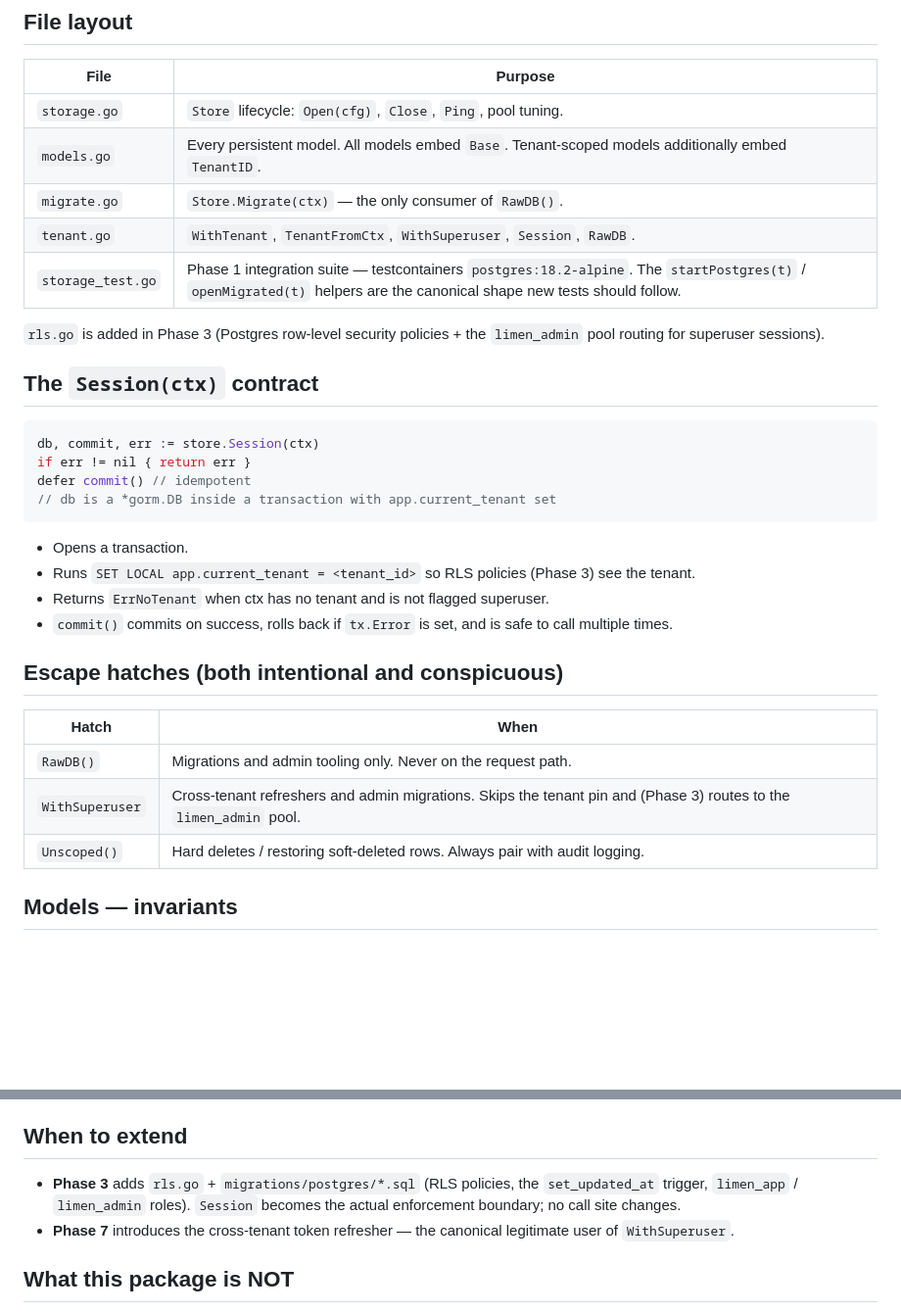
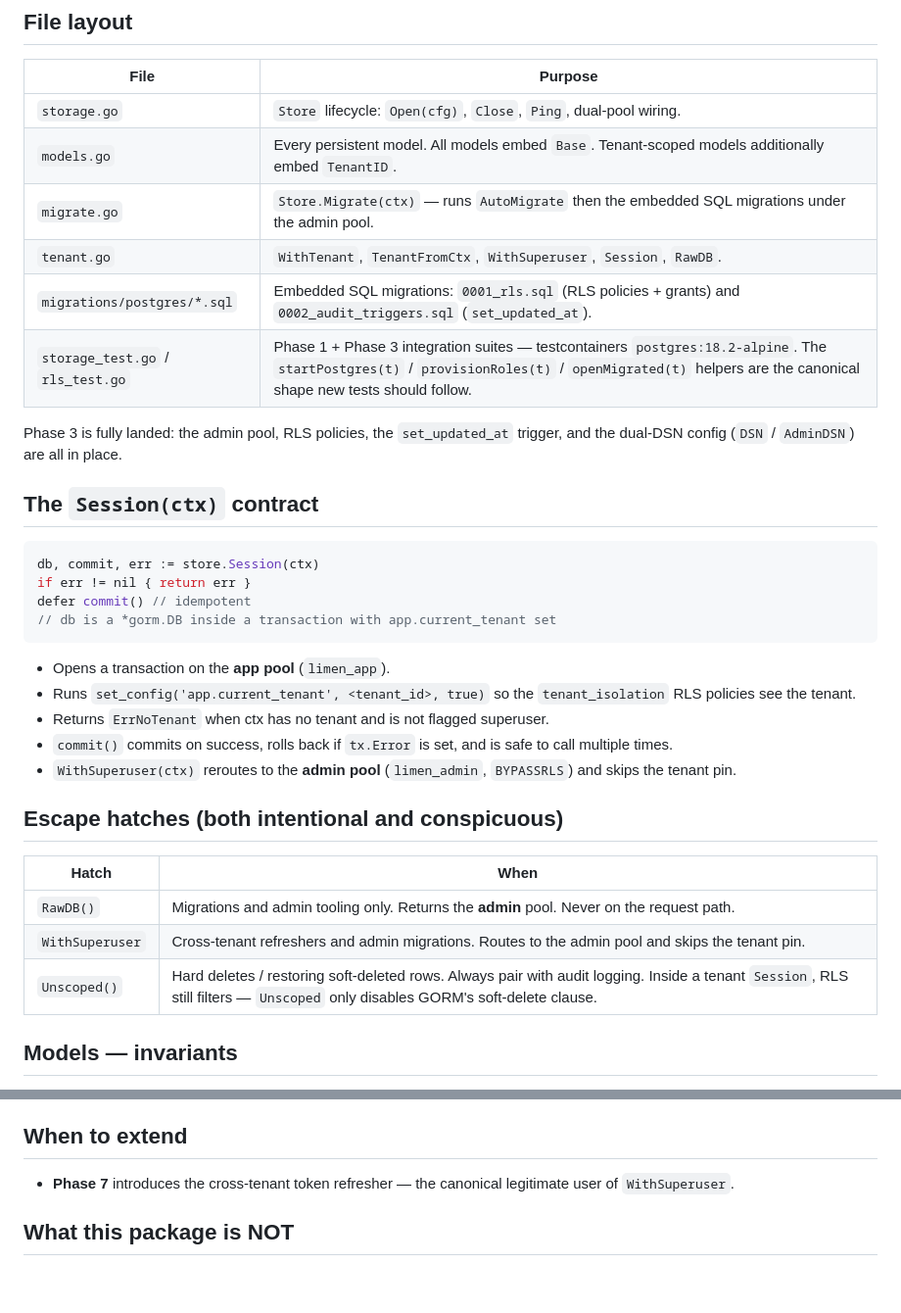
Before and after one commit to Belphemur/limen, a Markdown page: internal/storage/AGENTS.md, 2 parts joined by grey strips. Shown at 98% size. Rendered like a GitHub page; blank space fills up the shorter version.

````diff
--- a/internal/storage/AGENTS.md
+++ b/internal/storage/AGENTS.md
@@ -10,14 +10,15 @@ read/write goes through. Postgres 18.2 is the only supported driver.
 
 | File              | Purpose                                                                                              |
 | ----------------- | ---------------------------------------------------------------------------------------------------- |
-| `storage.go`      | `Store` lifecycle: `Open(cfg)`, `Close`, `Ping`, pool tuning.                                        |
+| `storage.go`      | `Store` lifecycle: `Open(cfg)`, `Close`, `Ping`, dual-pool wiring.                                   |
 | `models.go`       | Every persistent model. All models embed `Base`. Tenant-scoped models additionally embed `TenantID`. |
-| `migrate.go`      | `Store.Migrate(ctx)` — the only consumer of `RawDB()`.                                               |
+| `migrate.go`      | `Store.Migrate(ctx)` — runs `AutoMigrate` then the embedded SQL migrations under the admin pool.     |
 | `tenant.go`       | `WithTenant`, `TenantFromCtx`, `WithSuperuser`, `Session`, `RawDB`.                                  |
-| `storage_test.go` | Phase 1 integration suite — testcontainers `postgres:18.2-alpine`. The `startPostgres(t)` / `openMigrated(t)` helpers are the canonical shape new tests should follow. |
+| `migrations/postgres/*.sql` | Embedded SQL migrations: `0001_rls.sql` (RLS policies + grants) and `0002_audit_triggers.sql` (`set_updated_at`). |
+| `storage_test.go` / `rls_test.go` | Phase 1 + Phase 3 integration suites — testcontainers `postgres:18.2-alpine`. The `startPostgres(t)` / `provisionRoles(t)` / `openMigrated(t)` helpers are the canonical shape new tests should follow. |
 
-`rls.go` is added in Phase 3 (Postgres row-level security policies + the
-`limen_admin` pool routing for superuser sessions).
+Phase 3 is fully landed: the admin pool, RLS policies, the `set_updated_at`
+trigger, and the dual-DSN config (`DSN` / `AdminDSN`) are all in place.
 
 ## The `Session(ctx)` contract
 
@@ -28,20 +29,22 @@ defer commit() // idempotent
 // db is a *gorm.DB inside a transaction with app.current_tenant set
 ```
 
-- Opens a transaction.
-- Runs `SET LOCAL app.current_tenant = <tenant_id>` so RLS policies (Phase 3)
-  see the tenant.
+- Opens a transaction on the **app pool** (`limen_app`).
+- Runs `set_config('app.current_tenant', <tenant_id>, true)` so the
+  `tenant_isolation` RLS policies see the tenant.
 - Returns `ErrNoTenant` when ctx has no tenant and is not flagged superuser.
 - `commit()` commits on success, rolls back if `tx.Error` is set, and is
   safe to call multiple times.
+- `WithSuperuser(ctx)` reroutes to the **admin pool** (`limen_admin`,
+  `BYPASSRLS`) and skips the tenant pin.
 
 ## Escape hatches (both intentional and conspicuous)
 
-| Hatch           | When                                                                                                               |
-| --------------- | ------------------------------------------------------------------------------------------------------------------ |
-| `RawDB()`       | Migrations and admin tooling only. Never on the request path.                                                      |
-| `WithSuperuser` | Cross-tenant refreshers and admin migrations. Skips the tenant pin and (Phase 3) routes to the `limen_admin` pool. |
-| `Unscoped()`    | Hard deletes / restoring soft-deleted rows. Always pair with audit logging.                                        |
+| Hatch           | When                                                                                                |
+| --------------- | --------------------------------------------------------------------------------------------------- |
+| `RawDB()`       | Migrations and admin tooling only. Returns the **admin** pool. Never on the request path.           |
+| `WithSuperuser` | Cross-tenant refreshers and admin migrations. Routes to the admin pool and skips the tenant pin.    |
+| `Unscoped()`    | Hard deletes / restoring soft-deleted rows. Always pair with audit logging. Inside a tenant `Session`, RLS still filters — `Unscoped` only disables GORM's soft-delete clause. |
 
 ## Models — invariants
 
@@ -67,9 +70,6 @@ defer commit() // idempotent
 
 ## When to extend
 
-- **Phase 3** adds `rls.go` + `migrations/postgres/*.sql` (RLS policies, the
-  `set_updated_at` trigger, `limen_app` / `limen_admin` roles). `Session`
-  becomes the actual enforcement boundary; no call site changes.
 - **Phase 7** introduces the cross-tenant token refresher — the canonical
   legitimate user of `WithSuperuser`.
 
````
Also changed, not shown: docs/phases/README.md (+8 -8 lines), docs/phases/phase-03-postgres-rls.md (+20 -17 lines).
